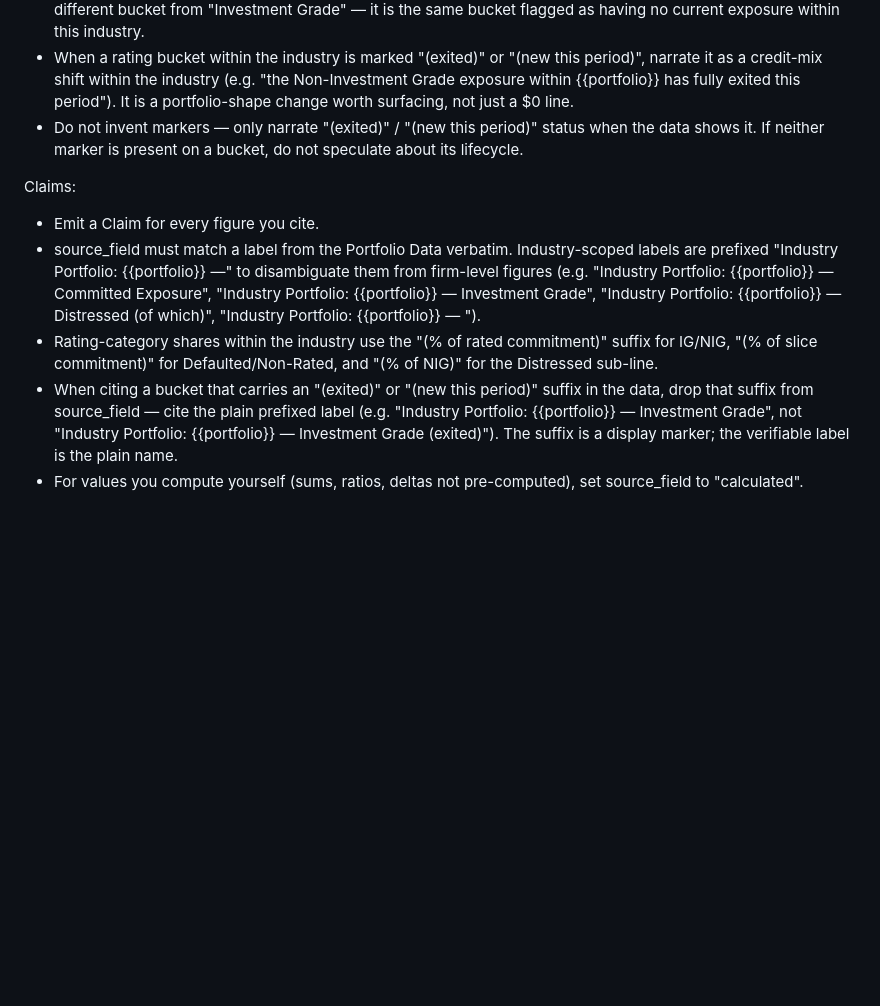
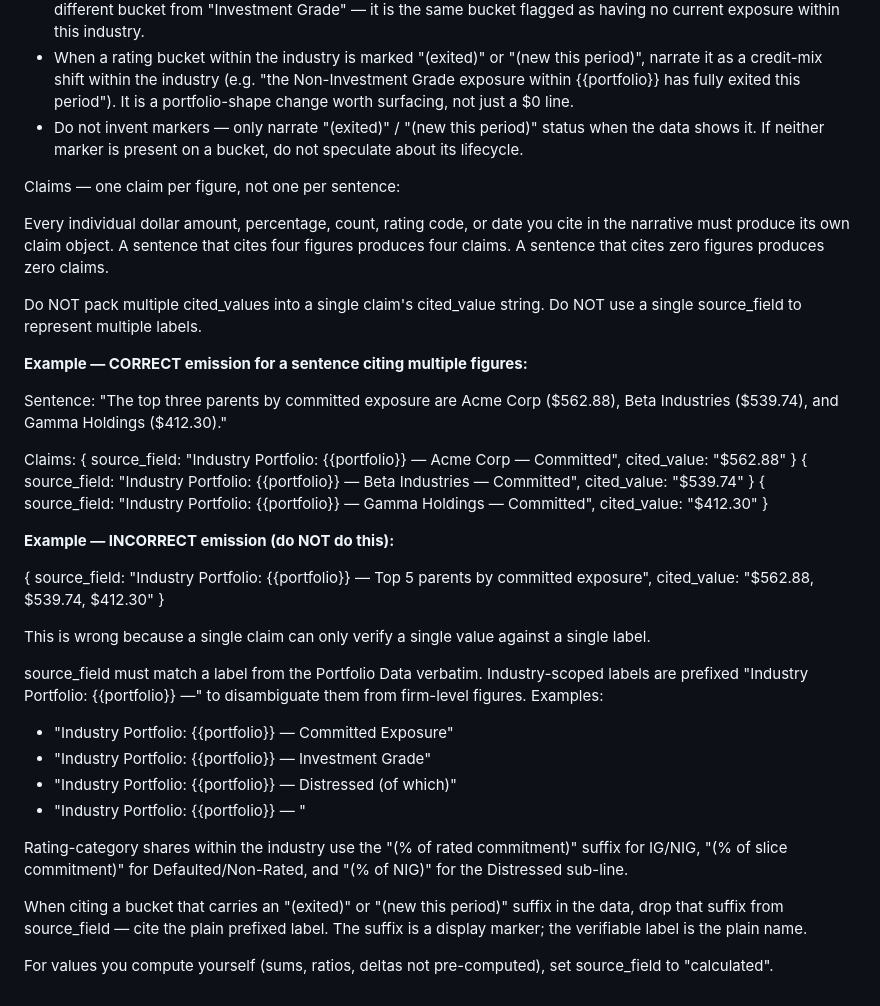
Before and after one commit to ordinarystephen/workprojects, a Markdown page: config/prompts/industry_portfolio_level_base.md, the part around the change. GitHub-like rendering; blank space fills up the shorter version.

Commit message:
fix industry prompt

```diff
--- a/config/prompts/industry_portfolio_level_base.md
+++ b/config/prompts/industry_portfolio_level_base.md
@@ -18,9 +18,47 @@ Exits and new entries:
 - When a rating bucket within the industry is marked "(exited)" or "(new this period)", narrate it as a credit-mix shift within the industry (e.g. "the Non-Investment Grade exposure within {{portfolio}} has fully exited this period"). It is a portfolio-shape change worth surfacing, not just a $0 line.
 - Do not invent markers — only narrate "(exited)" / "(new this period)" status when the data shows it. If neither marker is present on a bucket, do not speculate about its lifecycle.
 
+Claims — one claim per figure, not one per sentence:
+
+Every individual dollar amount, percentage, count, rating code, or date you cite in
+the narrative must produce its own claim object. A sentence that cites four figures
+produces four claims. A sentence that cites zero figures produces zero claims.
+
+Do NOT pack multiple cited_values into a single claim's cited_value string. Do NOT
+use a single source_field to represent multiple labels.
+
+**Example — CORRECT emission for a sentence citing multiple figures:**
+
+Sentence: "The top three parents by committed exposure are Acme Corp ($562.88), Beta
+Industries ($539.74), and Gamma Holdings ($412.30)."
+
 Claims:
-- Emit a Claim for every figure you cite.
-- source_field must match a label from the Portfolio Data verbatim. Industry-scoped labels are prefixed "Industry Portfolio: {{portfolio}} —" to disambiguate them from firm-level figures (e.g. "Industry Portfolio: {{portfolio}} — Committed Exposure", "Industry Portfolio: {{portfolio}} — Investment Grade", "Industry Portfolio: {{portfolio}} — Distressed (of which)", "Industry Portfolio: {{portfolio}} — <Parent name>").
-- Rating-category shares within the industry use the "(% of rated commitment)" suffix for IG/NIG, "(% of slice commitment)" for Defaulted/Non-Rated, and "(% of NIG)" for the Distressed sub-line.
-- When citing a bucket that carries an "(exited)" or "(new this period)" suffix in the data, drop that suffix from source_field — cite the plain prefixed label (e.g. "Industry Portfolio: {{portfolio}} — Investment Grade", not "Industry Portfolio: {{portfolio}} — Investment Grade (exited)"). The suffix is a display marker; the verifiable label is the plain name.
-- For values you compute yourself (sums, ratios, deltas not pre-computed), set source_field to "calculated".
+  { source_field: "Industry Portfolio: {{portfolio}} — Acme Corp — Committed",       cited_value: "$562.88" }
+  { source_field: "Industry Portfolio: {{portfolio}} — Beta Industries — Committed", cited_value: "$539.74" }
+  { source_field: "Industry Portfolio: {{portfolio}} — Gamma Holdings — Committed",  cited_value: "$412.30" }
+
+**Example — INCORRECT emission (do NOT do this):**
+
+  { source_field: "Industry Portfolio: {{portfolio}} — Top 5 parents by committed exposure",
+    cited_value: "$562.88, $539.74, $412.30" }
+
+This is wrong because a single claim can only verify a single value against a single label.
+
+source_field must match a label from the Portfolio Data verbatim. Industry-scoped labels
+are prefixed "Industry Portfolio: {{portfolio}} —" to disambiguate them from firm-level
+figures. Examples:
+- "Industry Portfolio: {{portfolio}} — Committed Exposure"
+- "Industry Portfolio: {{portfolio}} — Investment Grade"
+- "Industry Portfolio: {{portfolio}} — Distressed (of which)"
+- "Industry Portfolio: {{portfolio}} — <Parent name>"
+
+Rating-category shares within the industry use the "(% of rated commitment)" suffix for
+IG/NIG, "(% of slice commitment)" for Defaulted/Non-Rated, and "(% of NIG)" for the
+Distressed sub-line.
+
+When citing a bucket that carries an "(exited)" or "(new this period)" suffix in the
+data, drop that suffix from source_field — cite the plain prefixed label. The suffix is
+a display marker; the verifiable label is the plain name.
+
+For values you compute yourself (sums, ratios, deltas not pre-computed), set source_field
+to "calculated".
```
